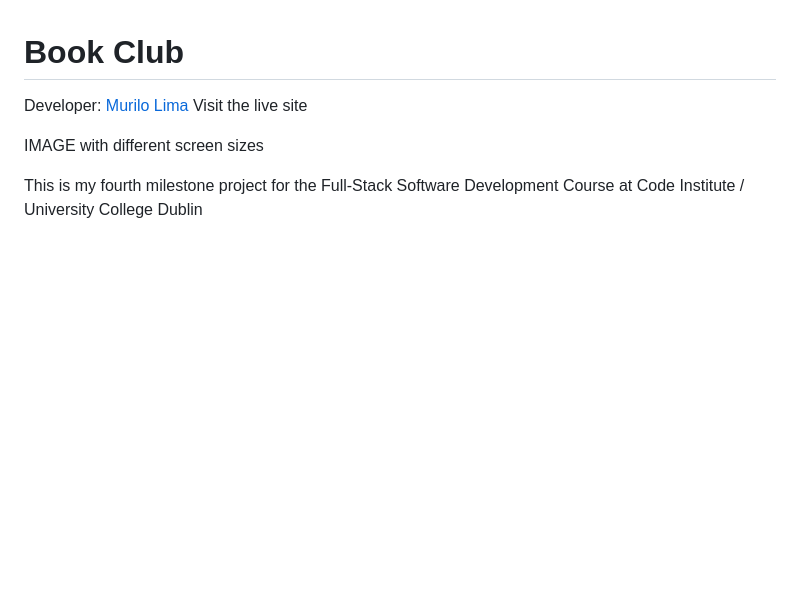
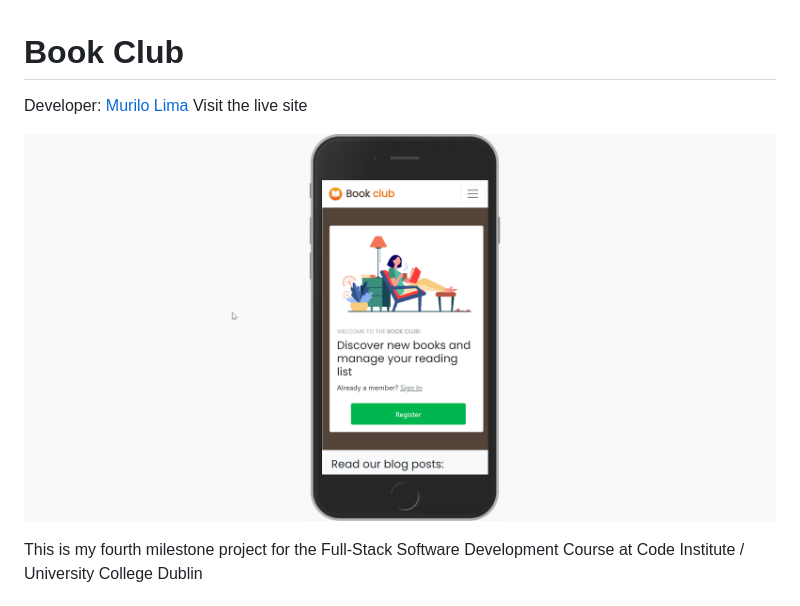
Before and after one commit to omurilolima/book-club, a Markdown page: README.md, the part around the change. Drawn GitHub-style; pictures changed too: media/BookClub_readme_image.png (added); blank space fills up the shorter version.

Commit message:
Add image to README

```diff
--- a/README.md
+++ b/README.md
@@ -2,7 +2,7 @@
 Developer: <a href='https://www.linkedin.com/in/omurilolima/' target='_blank'>Murilo Lima</a>
 Visit the live site
 
- IMAGE with different screen sizes
+![Book-Club](/media/BookClub_readme_image.png)
 
 This is my fourth milestone project for the Full-Stack Software Development Course at Code Institute / University College Dublin
 
```
